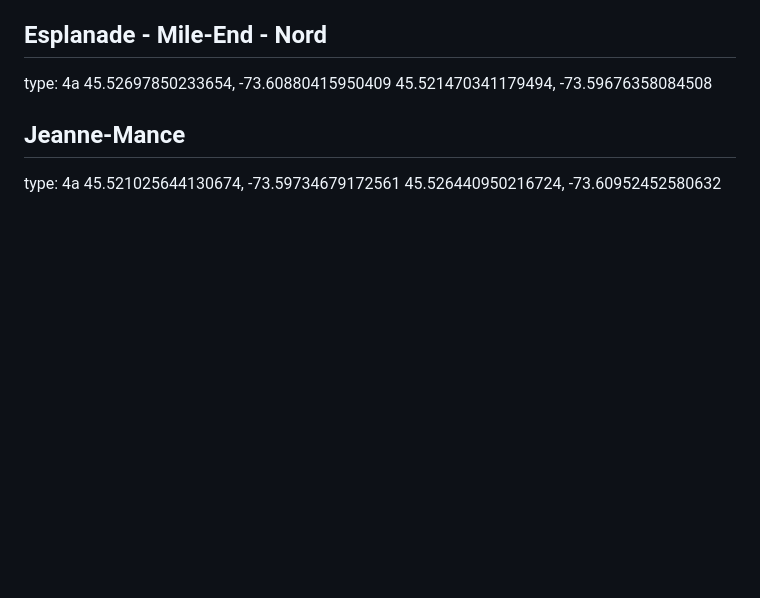
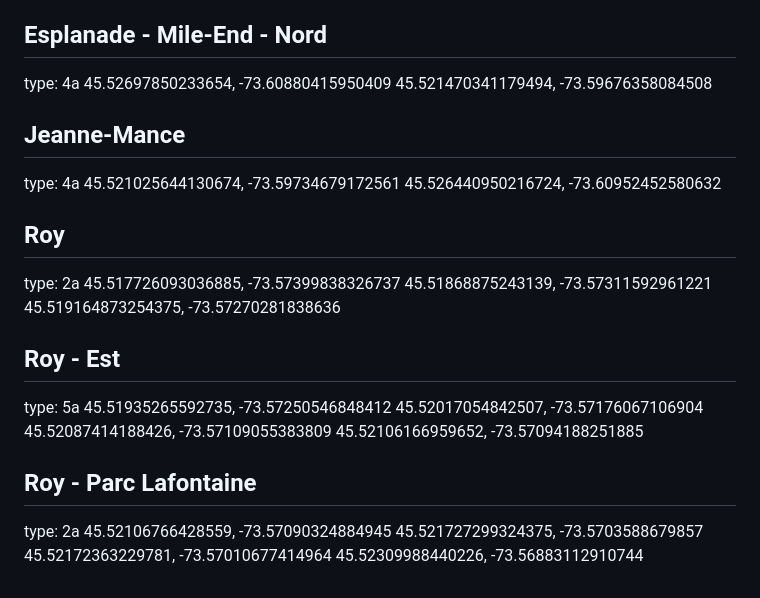
Before and after one commit to gabfortin/pistes-plateau, a Markdown page: pistes.md, the part around the change. Drawn GitHub-style; blank space fills up the shorter version.

Commit message:
New data

```diff
--- a/pistes.md
+++ b/pistes.md
@@ -444,3 +444,23 @@ type: 4a
 type: 4a
 45.521025644130674, -73.59734679172561
 45.526440950216724, -73.60952452580632
+
+## Roy
+type: 2a
+45.517726093036885, -73.57399838326737
+45.51868875243139, -73.57311592961221
+45.519164873254375, -73.57270281838636
+
+## Roy - Est
+type: 5a
+45.51935265592735, -73.57250546848412
+45.52017054842507, -73.57176067106904
+45.52087414188426, -73.57109055383809
+45.52106166959652, -73.57094188251885
+
+## Roy - Parc Lafontaine
+type: 2a
+45.52106766428559, -73.57090324884945
+45.521727299324375, -73.5703588679857
+45.52172363229781, -73.57010677414964
+45.52309988440226, -73.56883112910744
```
